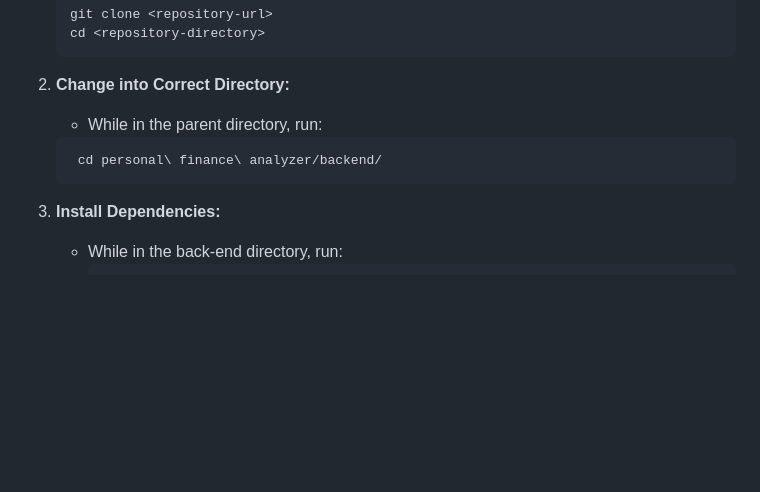
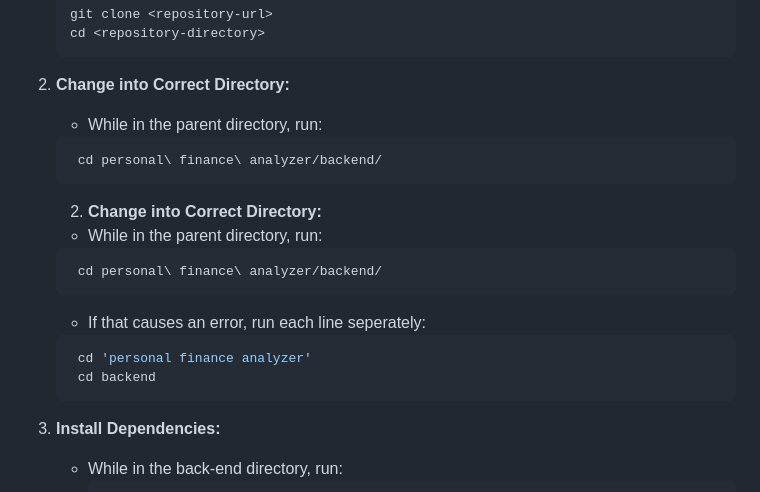
Before and after one commit to henderos/CS362-Class-Project, a Markdown page: README.md, the part around the change. GitHub-like rendering; blank space fills up the shorter version.

````diff
--- a/README.md
+++ b/README.md
@@ -22,6 +22,16 @@ This project will help users manage and keep track of their personal finances, s
    - While in the parent directory, run:
    ```bash
     cd personal\ finance\ analyzer/backend/
+   ```
+   2. **Change into Correct Directory:**
+   - While in the parent directory, run:
+   ```bash
+    cd personal\ finance\ analyzer/backend/
+   ```
+   - If that causes an error, run each line seperately:
+   ```bash
+    cd 'personal finance analyzer'
+    cd backend
    ```
 
 3. **Install Dependencies:**
````
